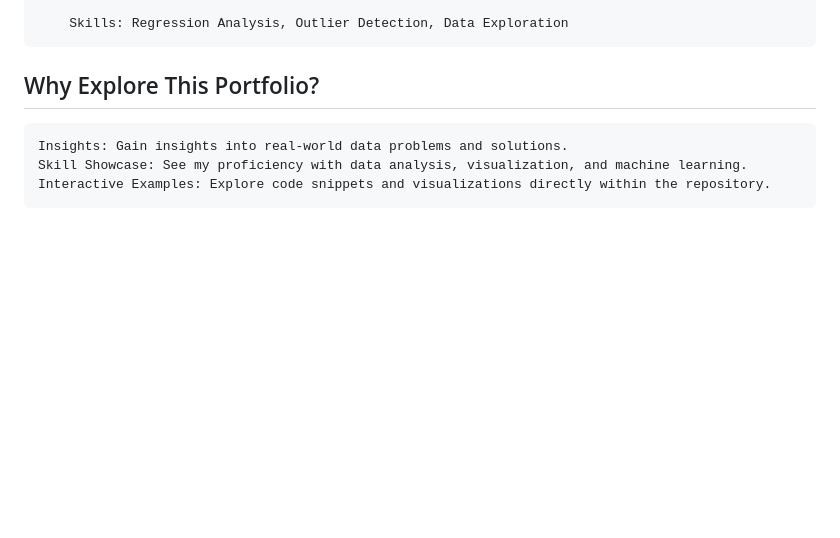
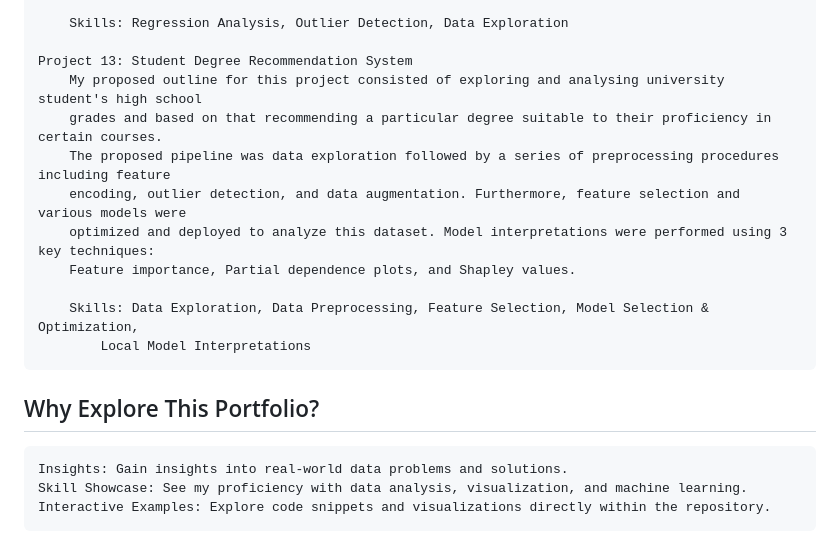
Before and after one commit to Islam-2000/DataSciencePorfolio, a Markdown page: README.md, the part around the change. GitHub-like rendering; blank space fills up the shorter version.

Commit message:
Updated README.md
Added:
- Student degree recommendation system project

```diff
--- a/README.md
+++ b/README.md
@@ -90,6 +90,19 @@ What's Inside?
 
         Skills: Regression Analysis, Outlier Detection, Data Exploration
 
+    Project 13: Student Degree Recommendation System
+        My proposed outline for this project consisted of exploring and analysing university student's high school
+        grades and based on that recommending a particular degree suitable to their proficiency in certain courses.
+        The proposed pipeline was data exploration followed by a series of preprocessing procedures including feature
+        encoding, outlier detection, and data augmentation. Furthermore, feature selection and various models were
+        optimized and deployed to analyze this dataset. Model interpretations were performed using 3 key techniques:
+        Feature importance, Partial dependence plots, and Shapley values.
+
+        Skills: Data Exploration, Data Preprocessing, Feature Selection, Model Selection & Optimization,
+            Local Model Interpretations
+
+
+
 
 
 ## Why Explore This Portfolio?
```
